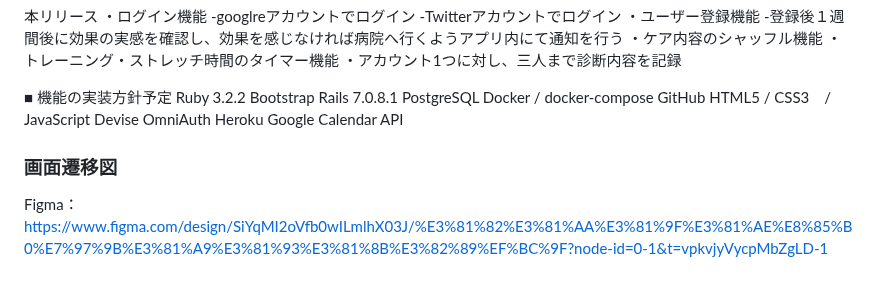
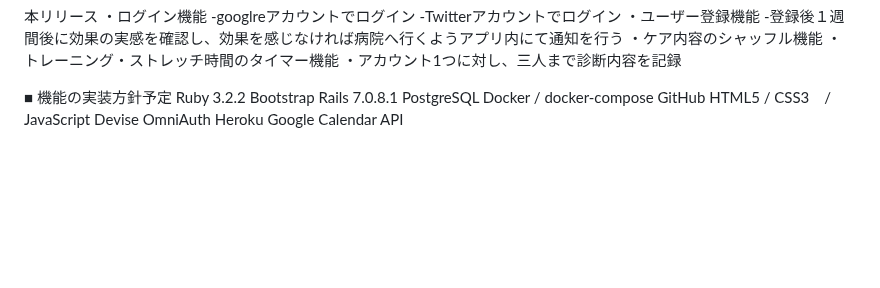
Before and after one commit to nakmai/where-does-back-pain-come-from, a Markdown page: README.md, the part around the change. Drawn GitHub-style; blank space fills up the shorter version.

Commit message:
画面遷移図削除

```diff
--- a/README.md
+++ b/README.md
@@ -94,8 +94,3 @@ Devise
 OmniAuth
 Heroku
 Google Calendar API
-
-
-
-### 画面遷移図
-Figma：https://www.figma.com/design/SiYqMI2oVfb0wILmlhX03J/%E3%81%82%E3%81%AA%E3%81%9F%E3%81%AE%E8%85%B0%E7%97%9B%E3%81%A9%E3%81%93%E3%81%8B%E3%82%89%EF%BC%9F?node-id=0-1&t=vpkvjyVycpMbZgLD-1
```
